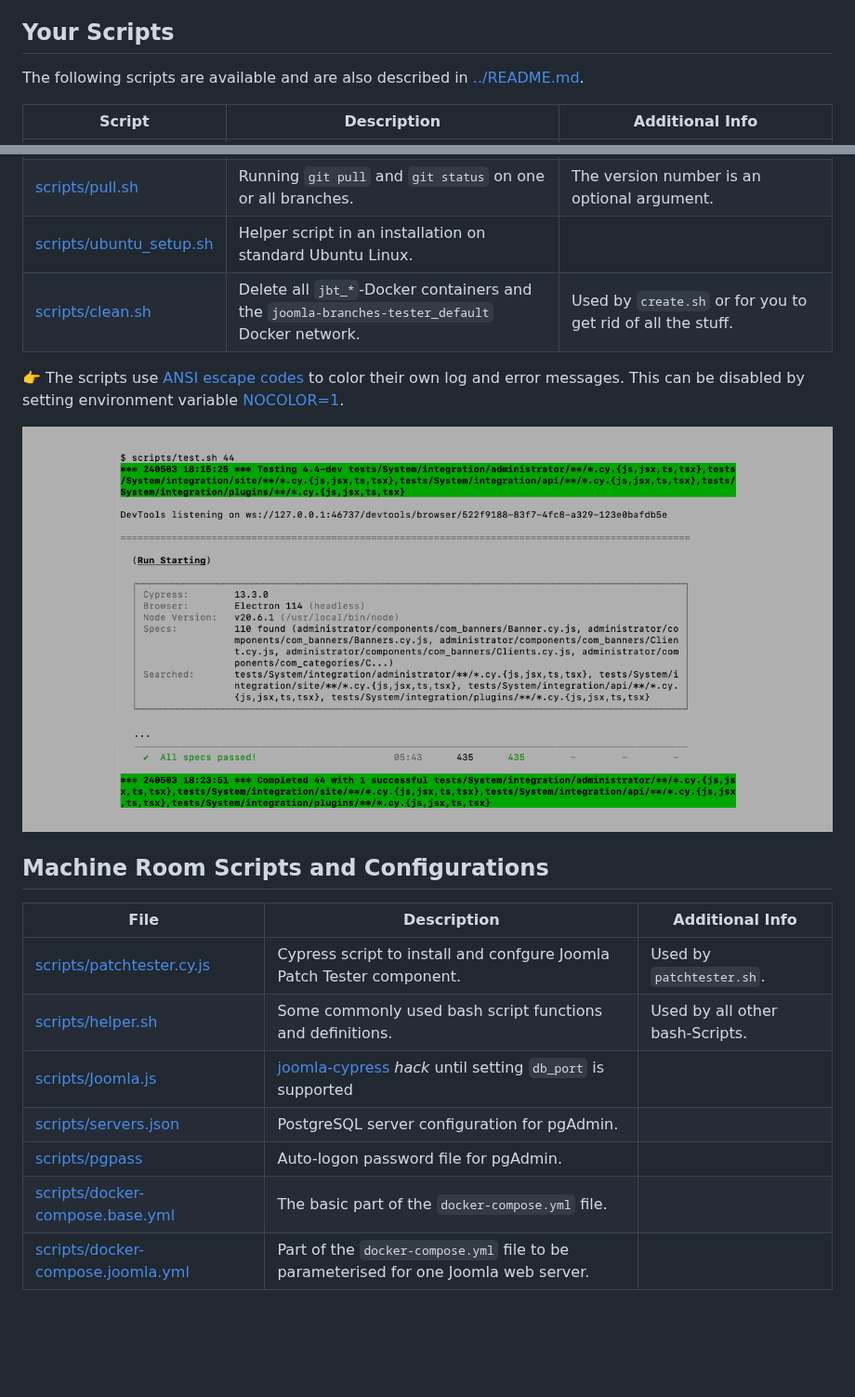
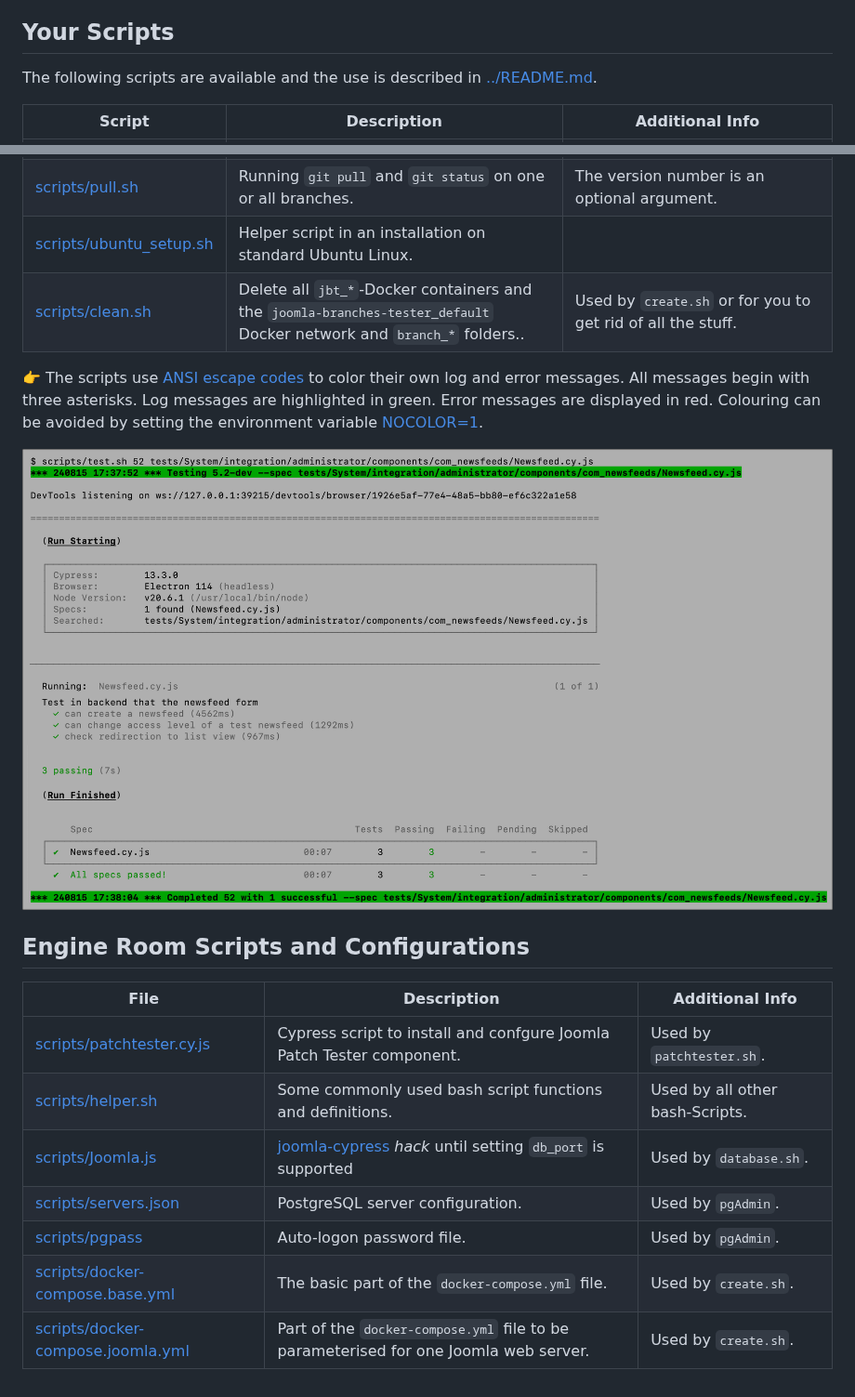
Before and after one commit to muhme/joomla-branches-tester, a Markdown page: scripts/README.md, 2 parts joined by grey strips. Shown at 93% size. GitHub-like rendering; pictures changed too: images/screen-shot.png; blank space fills up the shorter version.

Commit message:
New test screenshot and
- READMEs extended
- scripts improved

```diff
--- a/scripts/README.md
+++ b/scripts/README.md
@@ -4,7 +4,7 @@ The scripts and configuration files of the Joomla Branch Tester are stored in th
 
 ## Your Scripts
 
-The following scripts are available and are also described in [../README.md](../README.md).
+The following scripts are available and the use is described in [../README.md](../README.md).
 
 | Script | Description | Additional Info |
 | --- | --- | --- |
@@ -15,22 +15,23 @@ The following scripts are available and are also described in [../README.md](../
 | [scripts/patchtester.sh](patchtester.sh) | Installs and configures Joomla patch tester component in one or all Joomla instances. | The version number is an optional argument. The GitHub token argument is mandatory. |
 | [scripts/pull.sh](pull.sh) | Running `git pull` and `git status` on one or all branches. | The version number is an optional argument. |
 | [scripts/ubuntu_setup.sh](ubuntu_setup.sh) | Helper script in an installation on standard Ubuntu Linux. | |
-| [scripts/clean.sh](clean.sh) | Delete all `jbt_*`-Docker containers and the `joomla-branches-tester_default` Docker network. | Used by `create.sh` or for you to get rid of all the stuff. |
+| [scripts/clean.sh](clean.sh) | Delete all `jbt_*`-Docker containers and the `joomla-branches-tester_default` Docker network and `branch_*` folders.. | Used by `create.sh` or for you to get rid of all the stuff. |
 
 :point_right: The scripts use [ANSI escape codes](https://en.wikipedia.org/wiki/ANSI_escape_code#Colors)
-to color their own log and error messages.
-This can be disabled by setting environment variable [NOCOLOR=1](https://no-color.org/).
+to color their own log and error messages. All messages begin with three asterisks.
+Log messages are highlighted in green. Error messages are displayed in red.
+Colouring can be avoided by setting the environment variable [NOCOLOR=1](https://no-color.org/).
 
 ![scripts/test.sh running screen shot](../images/screen-shot.png)
 
-## Machine Room Scripts and Configurations
+## Engine Room Scripts and Configurations
 
 | File | Description | Additional Info |
 | --- | --- | --- |
 | [scripts/patchtester.cy.js](patchtester.cy.js) | Cypress script to install and confgure Joomla Patch Tester component. | Used by `patchtester.sh`. |
 | [scripts/helper.sh](helper.sh) | Some commonly used bash script functions and definitions. | Used by all other bash-Scripts. |
-| [scripts/Joomla.js](Joomla.js) | [joomla-cypress](https://github.com/joomla-projects/joomla-cypress) *hack* until setting `db_port` is supported |
-| [scripts/servers.json](servers.json) | PostgreSQL server configuration for pgAdmin. | |
-| [scripts/pgpass](pgpass) | Auto-logon password file for pgAdmin. | |
-| [scripts/docker-compose.base.yml](docker-compose.base.yml) | The basic part of the `docker-compose.yml` file. | |
-| [scripts/docker-compose.joomla.yml](docker-compose.joomla.yml) | Part of the `docker-compose.yml` file to be parameterised for one Joomla web server. | |
+| [scripts/Joomla.js](Joomla.js) | [joomla-cypress](https://github.com/joomla-projects/joomla-cypress) *hack* until setting `db_port` is supported | Used by `database.sh`. |
+| [scripts/servers.json](servers.json) | PostgreSQL server configuration. | Used by `pgAdmin`. |
+| [scripts/pgpass](pgpass) | Auto-logon password file. | Used by `pgAdmin`. |
+| [scripts/docker-compose.base.yml](docker-compose.base.yml) | The basic part of the `docker-compose.yml` file. | Used by `create.sh`. |
+| [scripts/docker-compose.joomla.yml](docker-compose.joomla.yml) | Part of the `docker-compose.yml` file to be parameterised for one Joomla web server. | Used by `create.sh`. |
```
Also changed, not shown: README.md (+48 -59 lines), 4 other files.
